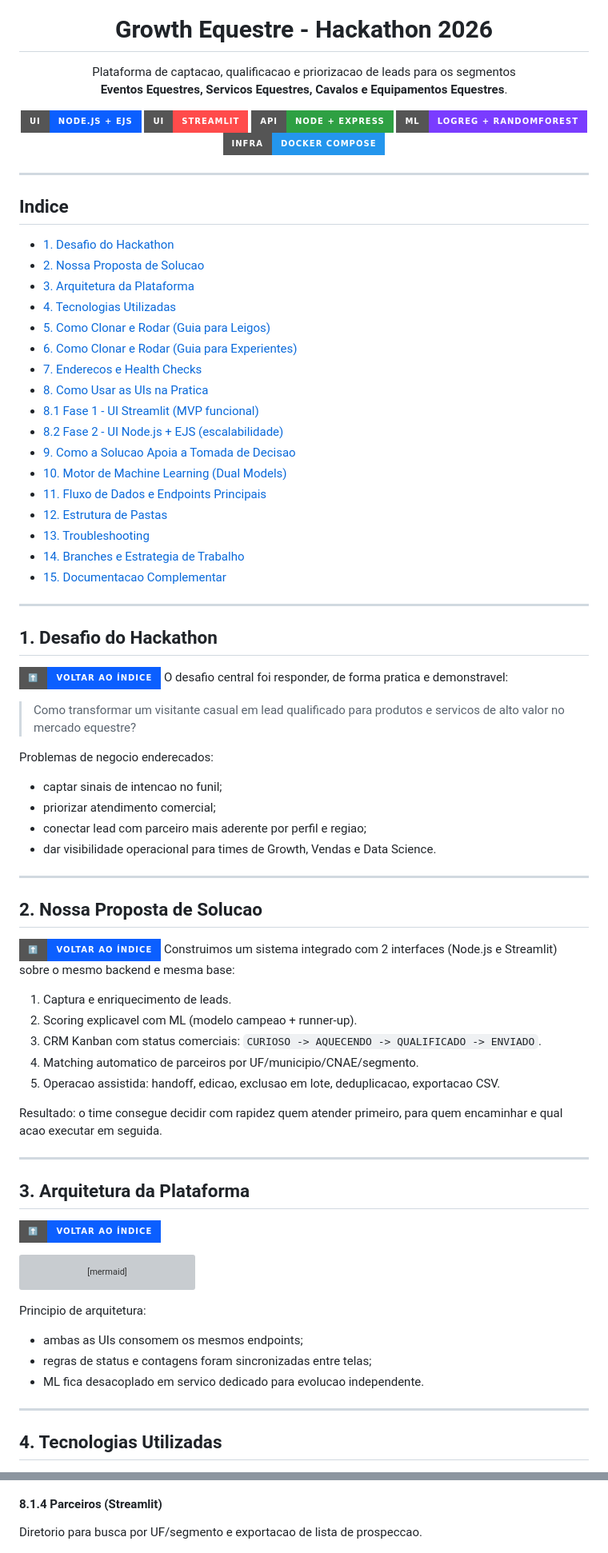
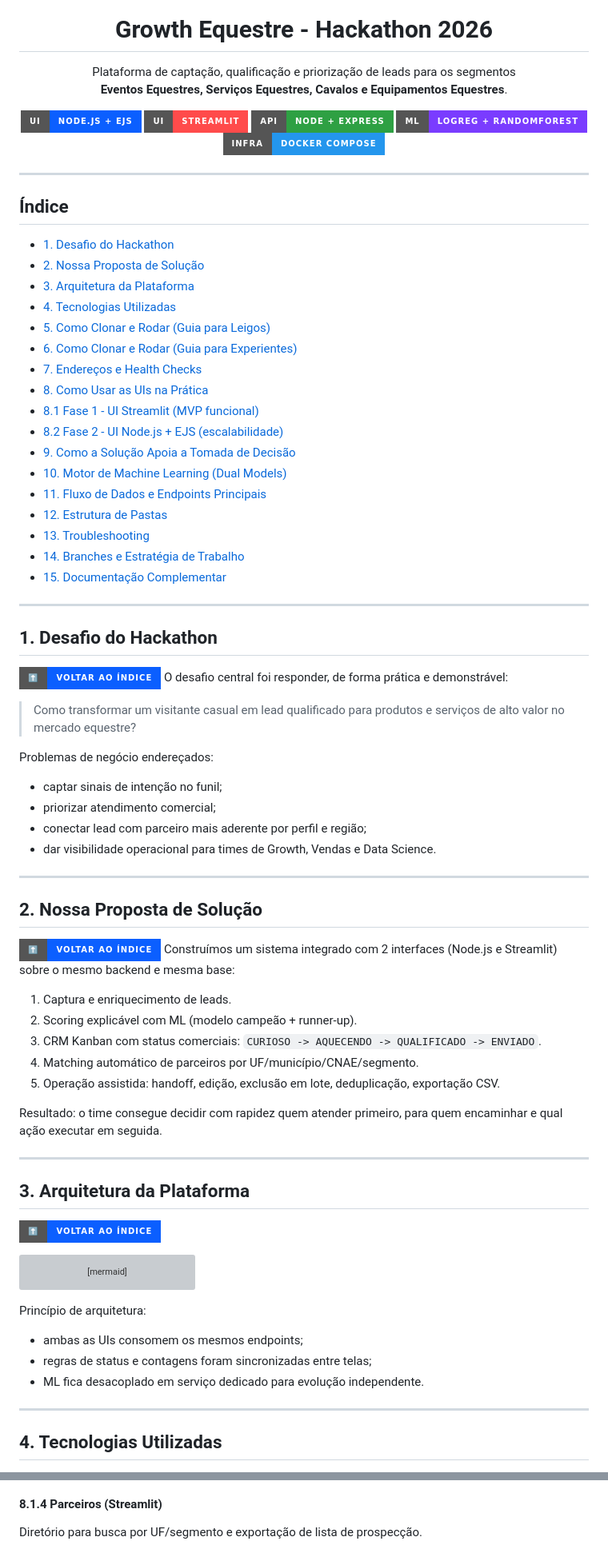
Before and after one commit to brodyandre/growth_equestre_hackathon_2026, a Markdown page: README.md, 2 parts joined by grey strips. Shown at 80% size. GitHub-like rendering; badges without logos; grey boxes are pictures that could not be loaded.

Commit message:
docs: corrige acentuacao PT-BR no README

````diff
--- a/README.md
+++ b/README.md
@@ -5,8 +5,8 @@
 <h1 align="center">Growth Equestre - Hackathon 2026</h1>
 
 <p align="center">
-  Plataforma de captacao, qualificacao e priorizacao de leads para os segmentos<br/>
-  <strong>Eventos Equestres, Servicos Equestres, Cavalos e Equipamentos Equestres</strong>.
+  Plataforma de captação, qualificação e priorização de leads para os segmentos<br/>
+  <strong>Eventos Equestres, Serviços Equestres, Cavalos e Equipamentos Equestres</strong>.
 </p>
 
 <p align="center">
@@ -19,55 +19,59 @@
 
 ---
 
-## Indice
+<a id="indice"></a>
+
+## Índice
 - [1. Desafio do Hackathon](#1-desafio-do-hackathon)
-- [2. Nossa Proposta de Solucao](#2-nossa-proposta-de-solucao)
+- [2. Nossa Proposta de Solução](#2-nossa-proposta-de-solucao)
 - [3. Arquitetura da Plataforma](#3-arquitetura-da-plataforma)
 - [4. Tecnologias Utilizadas](#4-tecnologias-utilizadas)
 - [5. Como Clonar e Rodar (Guia para Leigos)](#5-como-clonar-e-rodar-guia-para-leigos)
 - [6. Como Clonar e Rodar (Guia para Experientes)](#6-como-clonar-e-rodar-guia-para-experientes)
-- [7. Enderecos e Health Checks](#7-enderecos-e-health-checks)
-- [8. Como Usar as UIs na Pratica](#8-como-usar-as-uis-na-pratica)
+- [7. Endereços e Health Checks](#7-enderecos-e-health-checks)
+- [8. Como Usar as UIs na Prática](#8-como-usar-as-uis-na-pratica)
 - [8.1 Fase 1 - UI Streamlit (MVP funcional)](#81-fase-1---ui-streamlit-mvp-funcional)
 - [8.2 Fase 2 - UI Node.js + EJS (escalabilidade)](#82-fase-2---ui-nodejs--ejs-escalabilidade)
-- [9. Como a Solucao Apoia a Tomada de Decisao](#9-como-a-solucao-apoia-a-tomada-de-decisao)
+- [9. Como a Solução Apoia a Tomada de Decisão](#9-como-a-solucao-apoia-a-tomada-de-decisao)
 - [10. Motor de Machine Learning (Dual Models)](#10-motor-de-machine-learning-dual-models)
 - [11. Fluxo de Dados e Endpoints Principais](#11-fluxo-de-dados-e-endpoints-principais)
 - [12. Estrutura de Pastas](#12-estrutura-de-pastas)
 - [13. Troubleshooting](#13-troubleshooting)
-- [14. Branches e Estrategia de Trabalho](#14-branches-e-estrategia-de-trabalho)
-- [15. Documentacao Complementar](#15-documentacao-complementar)
+- [14. Branches e Estratégia de Trabalho](#14-branches-e-estrategia-de-trabalho)
+- [15. Documentação Complementar](#15-documentacao-complementar)
 
 ---
 
 ## 1. Desafio do Hackathon
 
 [![⬆️ Voltar ao Índice](https://img.shields.io/badge/%E2%AC%86%EF%B8%8F-Voltar%20ao%20%C3%8Dndice-0b5fff?style=for-the-badge)](#indice)
-O desafio central foi responder, de forma pratica e demonstravel:
+O desafio central foi responder, de forma prática e demonstrável:
 
-> Como transformar um visitante casual em lead qualificado para produtos e servicos de alto valor no mercado equestre?
+> Como transformar um visitante casual em lead qualificado para produtos e serviços de alto valor no mercado equestre?
 
-Problemas de negocio enderecados:
-- captar sinais de intencao no funil;
+Problemas de negócio endereçados:
+- captar sinais de intenção no funil;
 - priorizar atendimento comercial;
-- conectar lead com parceiro mais aderente por perfil e regiao;
+- conectar lead com parceiro mais aderente por perfil e região;
 - dar visibilidade operacional para times de Growth, Vendas e Data Science.
 
 ---
 
-## 2. Nossa Proposta de Solucao
+<a id="2-nossa-proposta-de-solucao"></a>
+
+## 2. Nossa Proposta de Solução
 
 [![⬆️ Voltar ao Índice](https://img.shields.io/badge/%E2%AC%86%EF%B8%8F-Voltar%20ao%20%C3%8Dndice-0b5fff?style=for-the-badge)](#indice)
-Construimos um sistema integrado com 2 interfaces (Node.js e Streamlit) sobre o mesmo backend e mesma base:
+Construímos um sistema integrado com 2 interfaces (Node.js e Streamlit) sobre o mesmo backend e mesma base:
 
 1. Captura e enriquecimento de leads.
-2. Scoring explicavel com ML (modelo campeao + runner-up).
+2. Scoring explicável com ML (modelo campeão + runner-up).
 3. CRM Kanban com status comerciais:
    `CURIOSO -> AQUECENDO -> QUALIFICADO -> ENVIADO`.
-4. Matching automatico de parceiros por UF/municipio/CNAE/segmento.
-5. Operacao assistida: handoff, edicao, exclusao em lote, deduplicacao, exportacao CSV.
+4. Matching automático de parceiros por UF/município/CNAE/segmento.
+5. Operação assistida: handoff, edição, exclusão em lote, deduplicação, exportação CSV.
 
-Resultado: o time consegue decidir com rapidez quem atender primeiro, para quem encaminhar e qual acao executar em seguida.
+Resultado: o time consegue decidir com rapidez quem atender primeiro, para quem encaminhar e qual ação executar em seguida.
 
 ---
 
@@ -84,10 +88,10 @@ flowchart LR
     B --> C[(Partners CSV<br/>data/partners_demo.csv)]
 ```
 
-Principio de arquitetura:
+Princípio de arquitetura:
 - ambas as UIs consomem os mesmos endpoints;
 - regras de status e contagens foram sincronizadas entre telas;
-- ML fica desacoplado em servico dedicado para evolucao independente.
+- ML fica desacoplado em serviço dedicado para evolução independente.
 
 ---
 
@@ -212,7 +220,7 @@ Board visual para priorizar atendimento e acompanhar o progresso por etapa.
 ![Streamlit - CRM (Kanban)](docs/readme_images/streamlit-crm-kanban.png)
 
 #### 8.1.4 Parceiros (Streamlit)
-Diretorio para busca por UF/segmento e exportacao de lista de prospeccao.
+Diretório para busca por UF/segmento e exportação de lista de prospecção.
 
 ![Streamlit - Parceiros](docs/readme_images/streamlit-parceiros.png)
 
````
Also changed, not shown: other parts of README.md (+82 -72 lines).
